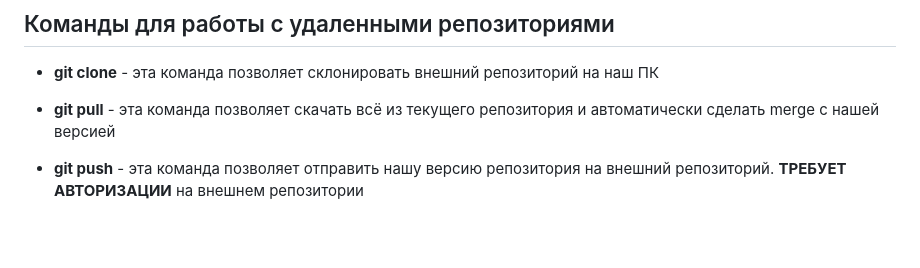
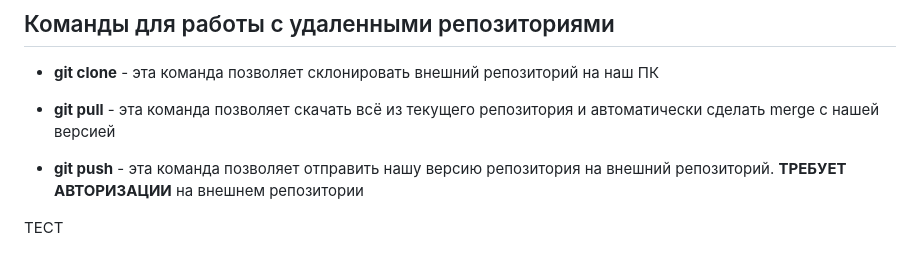
Before and after one commit to r0acho/git3956, a Markdown page: infoGit.md, the part around the change. GitHub-like rendering; blank space fills up the shorter version.

Commit message:
test text added

```diff
--- a/infoGit.md
+++ b/infoGit.md
@@ -56,3 +56,5 @@
 * **git pull** - эта команда позволяет скачать всё из текущего репозитория и автоматически сделать merge с нашей версией
 
 * **git push** - эта команда позволяет отправить нашу версию репозитория на внешний репозиторий. **ТРЕБУЕТ АВТОРИЗАЦИИ** на внешнем репозитории
+
+ТЕСТ
```
